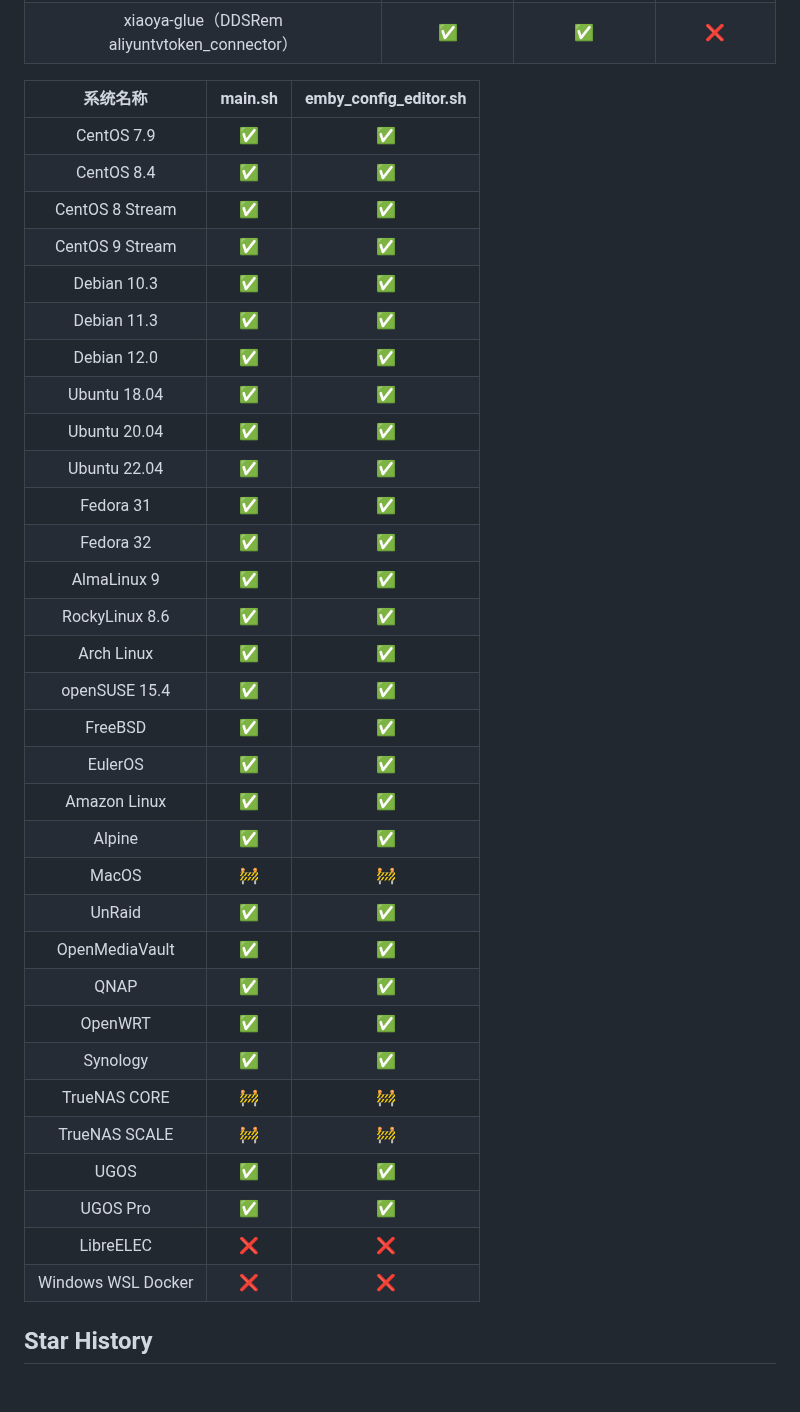
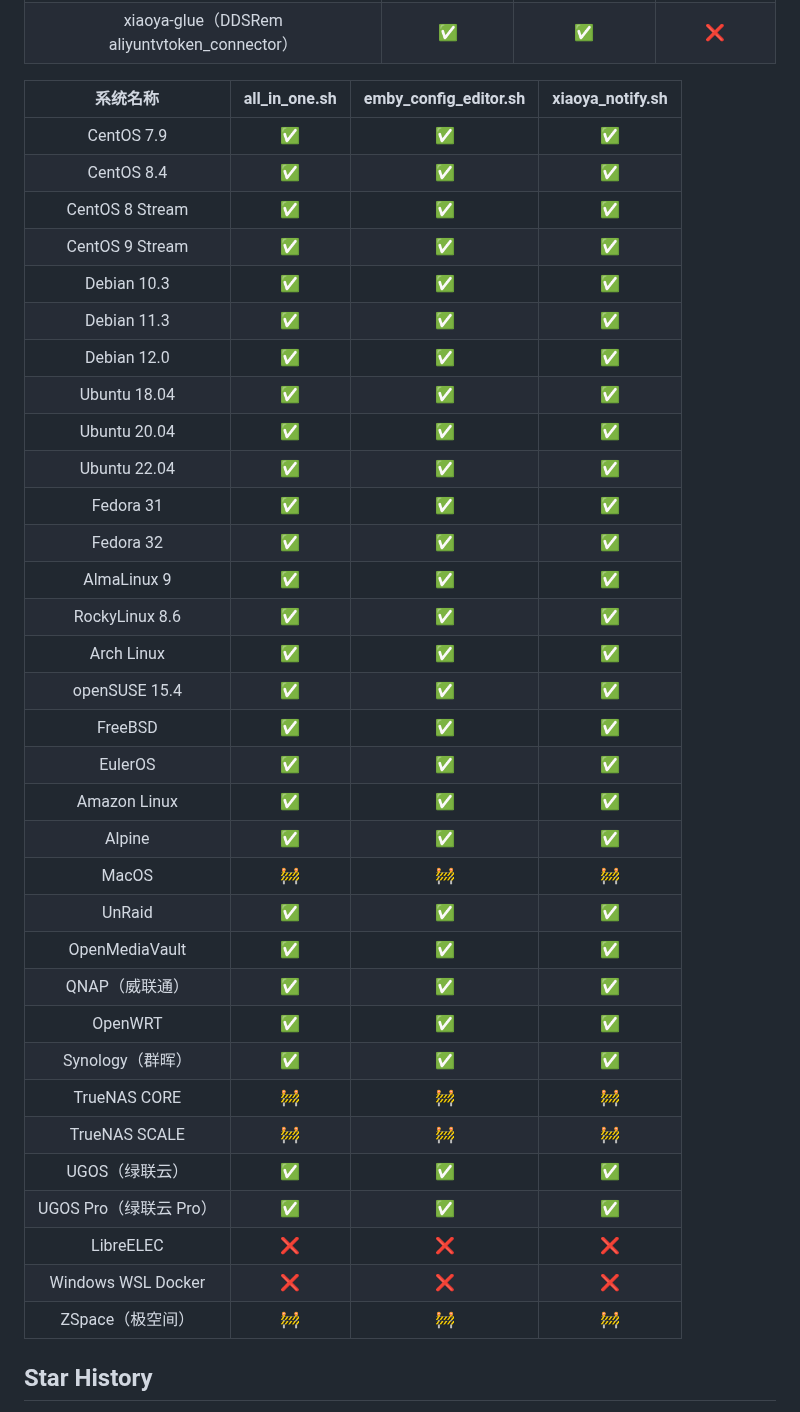
Before and after one commit to DDS-Derek/xiaoya-alist, a Markdown page: README.md, the part around the change. GitHub-like rendering; blank space fills up the shorter version.

Commit message:
docs: update compatibility testing

```diff
--- a/README.md
+++ b/README.md
@@ -196,40 +196,41 @@ Docker镜像源选择 -> 9 6
 | xiaoya-glue（DDSRem python） |        ✅         |         ✅         |        ❌        |
 | xiaoya-glue（DDSRem aliyuntvtoken_connector） |        ✅         |         ✅         |        ❌        |
 
-|    系统名称     | main.sh | emby_config_editor.sh |
-| :-------------: | :-----: | :-------------------: |
-|   CentOS 7.9    |    ✅    |           ✅           |
-|   CentOS 8.4    |    ✅    |           ✅           |
-| CentOS 8 Stream |    ✅    |           ✅           |
-| CentOS 9 Stream |    ✅    |           ✅           |
-|   Debian 10.3   |    ✅    |           ✅           |
-|   Debian 11.3   |    ✅    |           ✅           |
-|   Debian 12.0   |    ✅    |           ✅           |
-|  Ubuntu 18.04   |    ✅    |           ✅           |
-|  Ubuntu 20.04   |    ✅    |           ✅           |
-|  Ubuntu 22.04   |    ✅    |           ✅           |
-|    Fedora 31    |    ✅    |           ✅           |
-|    Fedora 32    |    ✅    |           ✅           |
-|   AlmaLinux 9   |    ✅    |           ✅           |
-| RockyLinux 8.6  |    ✅    |           ✅           |
-|   Arch Linux    |    ✅    |           ✅           |
-|  openSUSE 15.4  |    ✅    |           ✅           |
-|     FreeBSD     |    ✅    |           ✅           |
-|     EulerOS     |    ✅    |           ✅           |
-|  Amazon Linux   |    ✅    |           ✅           |
-|     Alpine      |    ✅    |           ✅           |
-|      MacOS      |    🚧    |           🚧           |
-|     UnRaid      |    ✅    |           ✅           |
-| OpenMediaVault  |    ✅    |           ✅           |
-|      QNAP       |    ✅    |           ✅           |
-|     OpenWRT     |    ✅    |           ✅           |
-|    Synology     |    ✅    |           ✅           |
-|  TrueNAS CORE   |    🚧    |           🚧           |
-|  TrueNAS SCALE  |    🚧    |           🚧           |
-|      UGOS       |    ✅    |           ✅           |
-|     UGOS Pro    |    ✅    |           ✅           |
-|   LibreELEC     |    ❌    |           ❌           |
-|  Windows WSL Docker  |    ❌    |           ❌           |
+|    系统名称     | all_in_one.sh | emby_config_editor.sh | xiaoya_notify.sh |
+| :-------------: | :-----: | :-------------------: | :-------------: |
+|   CentOS 7.9    |    ✅    |           ✅           | ✅ |
+|   CentOS 8.4    |    ✅    |           ✅           | ✅ |
+| CentOS 8 Stream |    ✅    |           ✅           | ✅ |
+| CentOS 9 Stream |    ✅    |           ✅           | ✅ |
+|   Debian 10.3   |    ✅    |           ✅           | ✅ |
+|   Debian 11.3   |    ✅    |           ✅           | ✅ |
+|   Debian 12.0   |    ✅    |           ✅           | ✅ |
+|  Ubuntu 18.04   |    ✅    |           ✅           | ✅ |
+|  Ubuntu 20.04   |    ✅    |           ✅           | ✅ |
+|  Ubuntu 22.04   |    ✅    |           ✅           | ✅ |
+|    Fedora 31    |    ✅    |           ✅           | ✅ |
+|    Fedora 32    |    ✅    |           ✅           | ✅ |
+|   AlmaLinux 9   |    ✅    |           ✅           | ✅ |
+| RockyLinux 8.6  |    ✅    |           ✅           | ✅ |
+|   Arch Linux    |    ✅    |           ✅           | ✅ |
+|  openSUSE 15.4  |    ✅    |           ✅           | ✅ |
+|     FreeBSD     |    ✅    |           ✅           | ✅ |
+|     EulerOS     |    ✅    |           ✅           | ✅ |
+|  Amazon Linux   |    ✅    |           ✅           | ✅ |
+|     Alpine      |    ✅    |           ✅           | ✅ |
+|      MacOS      |    🚧    |           🚧           | 🚧 |
+|     UnRaid      |    ✅    |           ✅           | ✅ |
+| OpenMediaVault  |    ✅    |           ✅           | ✅ |
+|      QNAP（威联通）      |    ✅    |           ✅           | ✅ |
+|     OpenWRT     |    ✅    |           ✅           | ✅ |
+|    Synology（群晖）    |    ✅    |           ✅           | ✅ |
+|  TrueNAS CORE   |    🚧    |           🚧           | 🚧 |
+|  TrueNAS SCALE  |    🚧    |           🚧           | 🚧 |
+|      UGOS（绿联云）      |    ✅    |           ✅           | ✅ |
+|    UGOS Pro（绿联云 Pro）    |    ✅    |           ✅           | ✅ |
+|   LibreELEC     |    ❌    |           ❌           | ❌ |
+|  Windows WSL Docker  |    ❌    |           ❌           | ❌ |
+| ZSpace（极空间） | 🚧 | 🚧 | 🚧 |
 
 ## Star History
 
```
